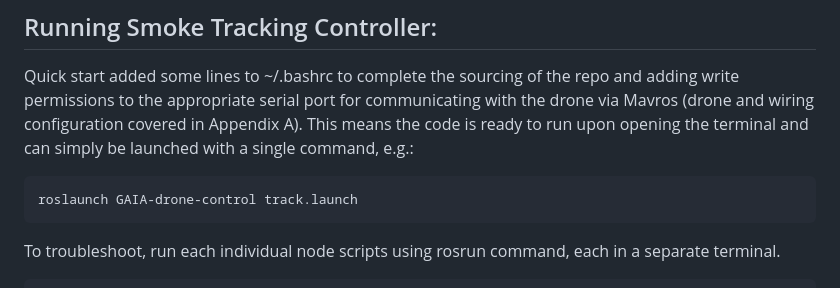
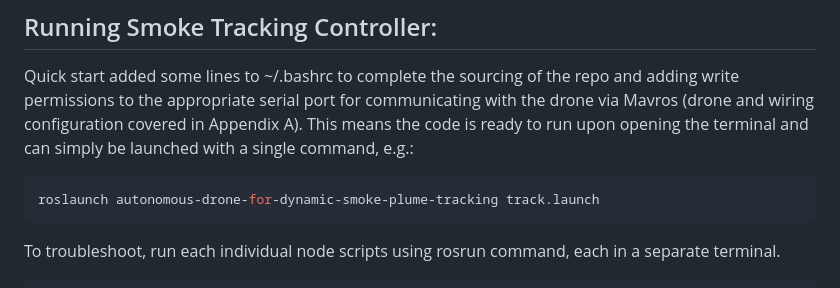
Before and after one commit to srijanpal07/autonomous-drone-for-dynamic-smoke-plume-tracking, a Markdown page: README.md, the part around the change. GitHub-like rendering.

````diff
--- a/README.md
+++ b/README.md
@@ -40,7 +40,7 @@ catkin build
 ## Running Smoke Tracking Controller:
 Quick start added some lines to ~/.bashrc to complete the sourcing of the repo and adding write permissions to the appropriate serial port for communicating with the drone via Mavros (drone and wiring configuration covered in Appendix A). This means the code is ready to run upon opening the terminal and can simply be launched with a single command, e.g.:
 ```bash
-roslaunch GAIA-drone-control track.launch
+roslaunch autonomous-drone-for-dynamic-smoke-plume-tracking track.launch
 ```
 To troubleshoot, run each individual node scripts using rosrun command, each in a separate terminal.
 
````
